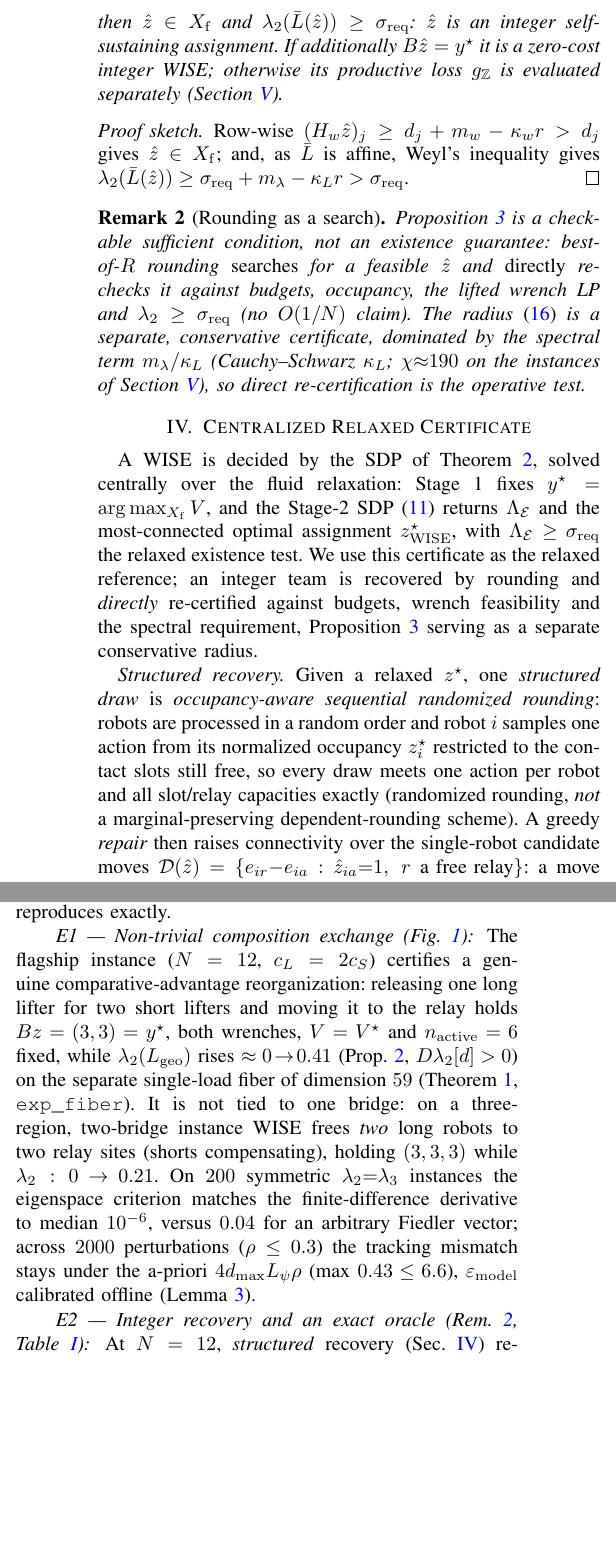
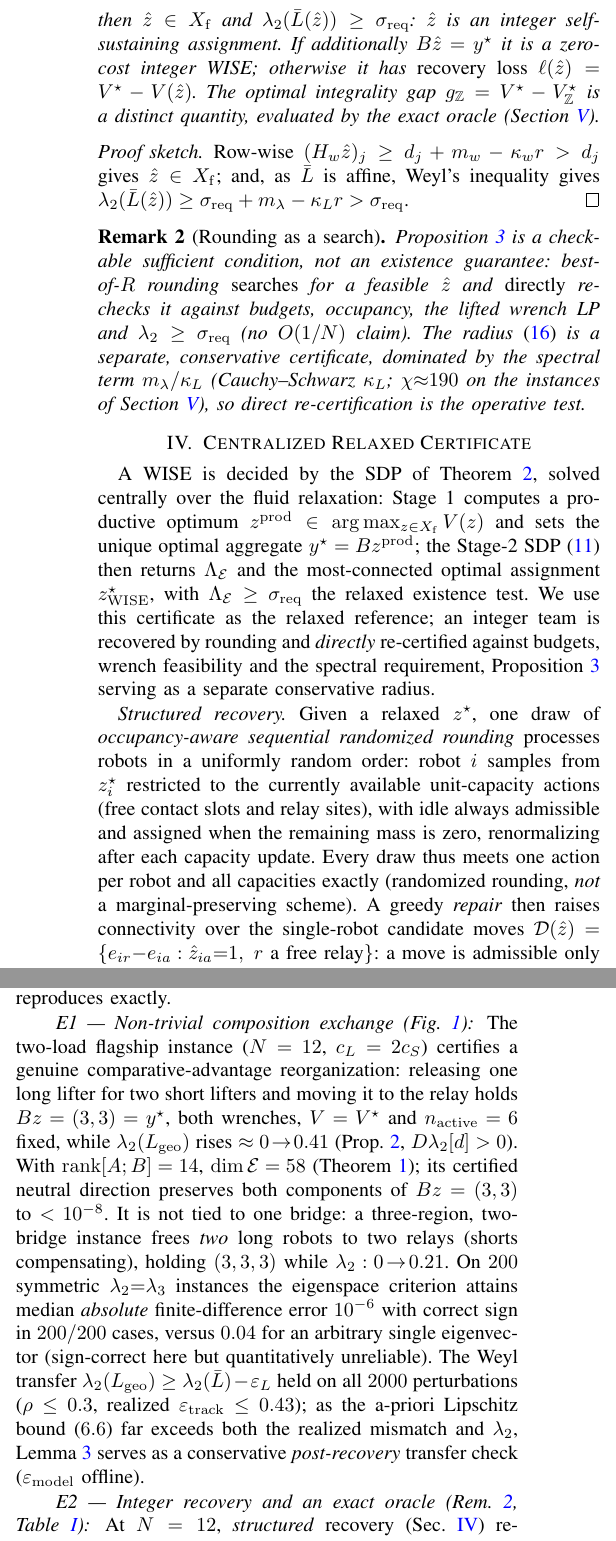
Before and after one commit to jlmayorgaco/paper-P06-WISE-endogenous-wrench-equilibria, a LaTeX paper (paper/main.tex, which reads paper/sections/03_wise_equilibrium.tex, paper/sections/04_algorithm.tex, paper/sections/05_experiments.tex): two parts of the columns of page 5 of 6, joined at a grey line, cut so that both start at the same text, the shorter picture padded with empty space. Compiled offline with pdfLaTeX.

Commit message:
paper: main(17) P0s -- exact integer semantics, honest transfer, rounding/traceability
- Integer zero-cost WISE defined by exact Bz=y* (not a tolerance); tau_B=1e-8 stated
  purely as a numerical classification that does not alter the definition.
- Separate the optimal integrality gap g_Z=V*-V_Z* (oracle) from a recovered solution's
  recovery loss l(zhat)=V*-V(zhat) in Prop 3 -- distinct quantities.
- Fix Stage-1 dimensionality: z_prod in argmax V, then y*=Bz_prod (aggregate), not
  y*=argmax V.
- Downgrade Lemma 3 honestly to a conservative POST-RECOVERY transfer check: the a-priori
  Lipschitz bound (6.6) far exceeds the realized mismatch (<=0.43) and lambda2 (0.41), so
  it is a loose tracking certificate, not a closed design margin; Weyl transfer held on all
  2000 perturbations.
- Sequential rounding fully defined: uniform random order over available unit-capacity
  actions (slots AND relays), idle always admissible / fallback, renormalize per update.
- E1 uses the two-load flagship (rank[A;B]=14, dim E=58) as one consistent instance;
  remove the internal script name exp_fiber and all meta-references.
- Multiplicity metric labeled absolute error with 200/200 sign accuracy (single eigenvector
  sign-correct here but quantitatively unreliable at 0.04).
- Scaling: CVXPY 1.9 / CLARABEL 0.11, tol 1e-7, hardware logged in repo.
- Title reworked so no word sits isolated (Wrench-Feasible Assignment Fibers ...).

Gates: 6 pages, 0 overfull, 0 undefined refs, 0 Type-3, VIU affiliation intact, 15 refs.

Co-Authored-By: Claude Opus 4.8 <noreply@anthropic.com>

```diff
--- a/paper/sections/03_wise_equilibrium.tex
+++ b/paper/sections/03_wise_equilibrium.tex
@@ -243,9 +242,10 @@ r<\min\!\Big\{\tfrac{m_w}{\kappa_w},\ \tfrac{m_\lambda}{\kappa_L}\Big\},
 \label{eq:intmargin}
 \end{equation}
 then $\hat z\in X_{\mathrm f}$ and $\lamtwo(\Lap(\hat z))\ge\sigmastar$: $\hat z$ is an integer
-self-sustaining assignment. If additionally $B\hat z=y^{\star}$ it is a zero-cost integer
-WISE; otherwise its productive loss $g_{\mathbb Z}$ is evaluated separately
-(Section~\ref{sec:exp}).
+self-sustaining assignment. If additionally $B\hat z=y^{\star}$ it is a zero-cost integer WISE;
+otherwise it has \emph{recovery loss} $\ell(\hat z)=V^{\star}-V(\hat z)$. The optimal
+integrality gap $g_{\mathbb Z}=V^{\star}-V_{\mathbb Z}^{\star}$ is a distinct quantity,
+evaluated by the exact oracle (Section~\ref{sec:exp}).
 \end{proposition}
 \begin{proof}[Proof sketch]
 Row-wise $(H_w\hat z)_j\ge d_j+m_w-\kappa_w r>d_j$ gives $\hat z\in X_{\mathrm f}$; and, as
--- a/paper/sections/04_algorithm.tex
+++ b/paper/sections/04_algorithm.tex
@@ -2,19 +2,22 @@
 \label{sec:algorithm}
 
 A WISE is decided by the SDP of Theorem~\ref{thm:existence}, solved centrally over the fluid
-relaxation: Stage~1 fixes $y^{\star}=\arg\max_{X_{\mathrm f}}V$, and the Stage-2
-SDP~\eqref{eq:sdp} returns $\LamE$ and the most-connected optimal assignment
-$z^{\star}_{\mathrm{WISE}}$, with $\LamE\ge\sigmastar$ the relaxed existence test. We use this
+relaxation: Stage~1 computes a productive optimum
+$z^{\mathrm{prod}}\in\arg\max_{z\in X_{\mathrm f}}V(z)$ and sets the unique optimal aggregate
+$y^{\star}=Bz^{\mathrm{prod}}$; the Stage-2 SDP~\eqref{eq:sdp} then returns $\LamE$ and the
+most-connected optimal assignment $z^{\star}_{\mathrm{WISE}}$, with $\LamE\ge\sigmastar$ the
+relaxed existence test. We use this
 certificate as the relaxed reference; an integer team is recovered by rounding and
 \emph{directly} re-certified against budgets, wrench feasibility and the spectral requirement,
 Proposition~\ref{prop:integer} serving as a separate conservative radius.
 
-\emph{Structured recovery.} Given a relaxed $z^{\star}$, one \emph{structured draw} is
-\emph{occupancy-aware sequential randomized rounding}: robots are processed in a random order
-and robot $i$ samples one action from its normalized occupancy $z^{\star}_i$ restricted to the
-contact slots still free, so every draw meets one action per robot and all slot/relay
-capacities exactly (randomized rounding, \emph{not} a marginal-preserving dependent-rounding
-scheme). A greedy \emph{repair} then raises connectivity over the single-robot candidate moves
+\emph{Structured recovery.} Given a relaxed $z^{\star}$, one draw of
+\emph{occupancy-aware sequential randomized rounding} processes robots in a uniformly random
+order: robot $i$ samples from $z^{\star}_i$ restricted to the currently available
+unit-capacity actions (free contact slots and relay sites), with idle always admissible and
+assigned when the remaining mass is zero, renormalizing after each capacity update. Every draw
+thus meets one action per robot and all capacities exactly (randomized rounding, \emph{not} a
+marginal-preserving scheme). A greedy \emph{repair} then raises connectivity over the single-robot candidate moves
 $\mathcal D(\hat z)=\{e_{ir}{-}e_{ia}:\hat z_{ia}{=}1,\ r\ \text{a free relay}\}$: a move is
 admissible only if $\hat z{+}d\in\mathcal X$ and the lifted wrench LP~\eqref{eq:tensor} stays
 feasible; the admissible move maximizing $\lamtwo(\Lap(\hat z{+}d))$ is applied and accepted
--- a/paper/sections/05_experiments.tex
+++ b/paper/sections/05_experiments.tex
@@ -26,18 +26,21 @@ diamond: relay site.}
 \end{figure}
 
 \paragraph*{E1 --- Non-trivial composition exchange (Fig.~\ref{fig:flagship})}
-The flagship instance ($N=12$, $c_L=2c_S$) certifies a genuine comparative-advantage
+The two-load flagship instance ($N=12$, $c_L=2c_S$) certifies a genuine comparative-advantage
 reorganization: releasing one long lifter for two short lifters and moving it to the relay
 holds $Bz=(3,3)=y^{\star}$, both wrenches, $V=V^{\star}$ and $n_{\mathrm{active}}=6$ fixed,
-while $\lamtwo(\Lgeo)$ rises $\approx0\!\to\!0.41$ (Prop.~\ref{prop:freeconn},
-$D\lamtwo[d]>0$) on the separate single-load fiber of dimension $59$ (Theorem~\ref{thm:degeneracy},
-\texttt{exp\_fiber}). It is not tied to one bridge: on a three-region, two-bridge instance WISE
-frees \emph{two} long robots to two relay sites (shorts compensating), holding $(3,3,3)$ while
-$\lamtwo:0\!\to\!0.21$. On $200$ symmetric
-$\lamtwo{=}\lambda_3$ instances the eigenspace criterion matches the finite-difference
-derivative to median $10^{-6}$, versus $0.04$ for an arbitrary Fiedler vector; across $2000$
-perturbations ($\rho\le0.3$) the tracking mismatch stays under the a-priori $4d_{\max}L_\psi\rho$
-(max $0.43\le6.6$), $\varepsilon_{\mathrm{model}}$ calibrated offline (Lemma~\ref{lem:bridge}).
+while $\lamtwo(\Lgeo)$ rises $\approx0\!\to\!0.41$ (Prop.~\ref{prop:freeconn}, $D\lamtwo[d]>0$).
+With $\operatorname{rank}[A;B]=14$, $\dim\Emanifold=58$ (Theorem~\ref{thm:degeneracy}); its
+certified neutral direction preserves both components of $Bz=(3,3)$ to $<10^{-8}$. It is not
+tied to one bridge: a three-region, two-bridge instance frees \emph{two} long robots to two
+relays (shorts compensating), holding $(3,3,3)$ while $\lamtwo:0\!\to\!0.21$. On $200$ symmetric
+$\lamtwo{=}\lambda_3$ instances the eigenspace criterion attains median \emph{absolute}
+finite-difference error $10^{-6}$ with correct sign in $200/200$ cases, versus $0.04$ for an
+arbitrary single eigenvector (sign-correct here but quantitatively unreliable). The Weyl
+transfer $\lamtwo(\Lgeo)\ge\lamtwo(\Lap)-\varepsilon_L$ held on all $2000$ perturbations
+($\rho\le0.3$, realized $\varepsilon_{\mathrm{track}}\le0.43$); as the a-priori Lipschitz bound
+($6.6$) far exceeds both the realized mismatch and $\lamtwo$, Lemma~\ref{lem:bridge} serves as a
+conservative \emph{post-recovery} transfer check ($\varepsilon_{\mathrm{model}}$ offline).
 
 \paragraph*{E2 --- Integer recovery and an exact oracle (Rem.~\ref{rem:integer}, Table~\ref{tab:oracle})}
 At $N=12$, \emph{structured} recovery (Sec.~\ref{sec:algorithm}) re-certifies an integer
```
Also changed, not shown: paper/log2.txt (+14 -12 lines), paper/main.tex (+2 -2 lines), paper/sections/02_model.tex (+2 -3 lines), paper/sections/03_wise_equilibrium.tex (21 more changed lines), paper/sections/05_experiments.tex (5 more changed lines).
